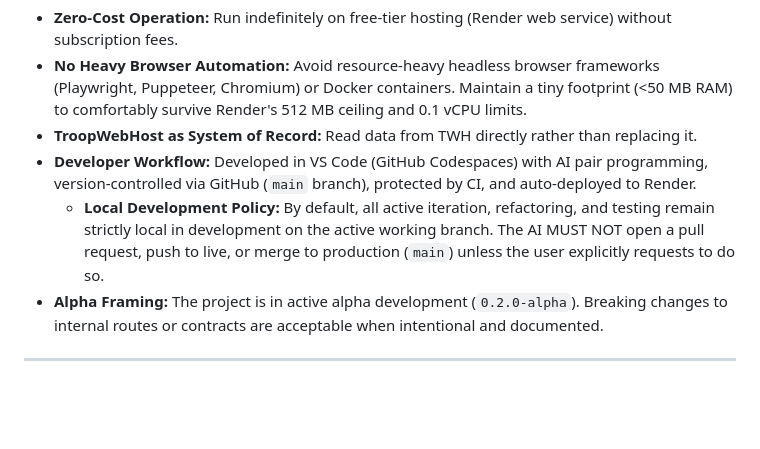
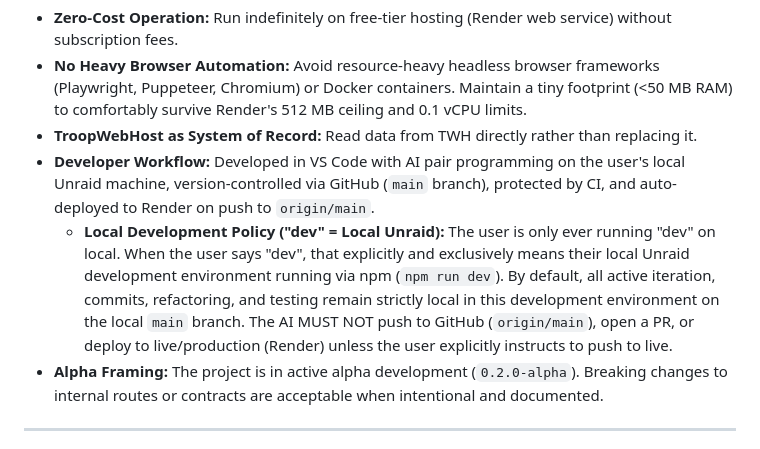
Before and after one commit to troop402/troop-api, a Markdown page: PROJECT_CONTEXT.md, the part around the change. Drawn GitHub-style; blank space fills up the shorter version.

Commit message:
docs: codify definition of dev as local Unraid npm environment

```diff
--- a/PROJECT_CONTEXT.md
+++ b/PROJECT_CONTEXT.md
@@ -11,8 +11,8 @@ The core vision established during early brainstorming:
 - **Zero-Cost Operation:** Run indefinitely on free-tier hosting (Render web service) without subscription fees.
 - **No Heavy Browser Automation:** Avoid resource-heavy headless browser frameworks (Playwright, Puppeteer, Chromium) or Docker containers. Maintain a tiny footprint (<50 MB RAM) to comfortably survive Render's 512 MB ceiling and 0.1 vCPU limits.
 - **TroopWebHost as System of Record:** Read data from TWH directly rather than replacing it.
-- **Developer Workflow:** Developed in VS Code (GitHub Codespaces) with AI pair programming, version-controlled via GitHub (`main` branch), protected by CI, and auto-deployed to Render.
-  - **Local Development Policy:** By default, all active iteration, refactoring, and testing remain strictly local in development on the active working branch. The AI MUST NOT open a pull request, push to live, or merge to production (`main`) unless the user explicitly requests to do so.
+- **Developer Workflow:** Developed in VS Code with AI pair programming on the user's local Unraid machine, version-controlled via GitHub (`main` branch), protected by CI, and auto-deployed to Render on push to `origin/main`.
+  - **Local Development Policy ("dev" = Local Unraid):** The user is only ever running "dev" on local. When the user says "dev", that explicitly and exclusively means their local Unraid development environment running via npm (`npm run dev`). By default, all active iteration, commits, refactoring, and testing remain strictly local in this development environment on the local `main` branch. The AI MUST NOT push to GitHub (`origin/main`), open a PR, or deploy to live/production (Render) unless the user explicitly instructs to push to live.
 - **Alpha Framing:** The project is in active alpha development (`0.2.0-alpha`). Breaking changes to internal routes or contracts are acceptable when intentional and documented.
 
 ---
```
Also changed, not shown: PROJECT_CONTRACT.md (+1 -1 lines).
